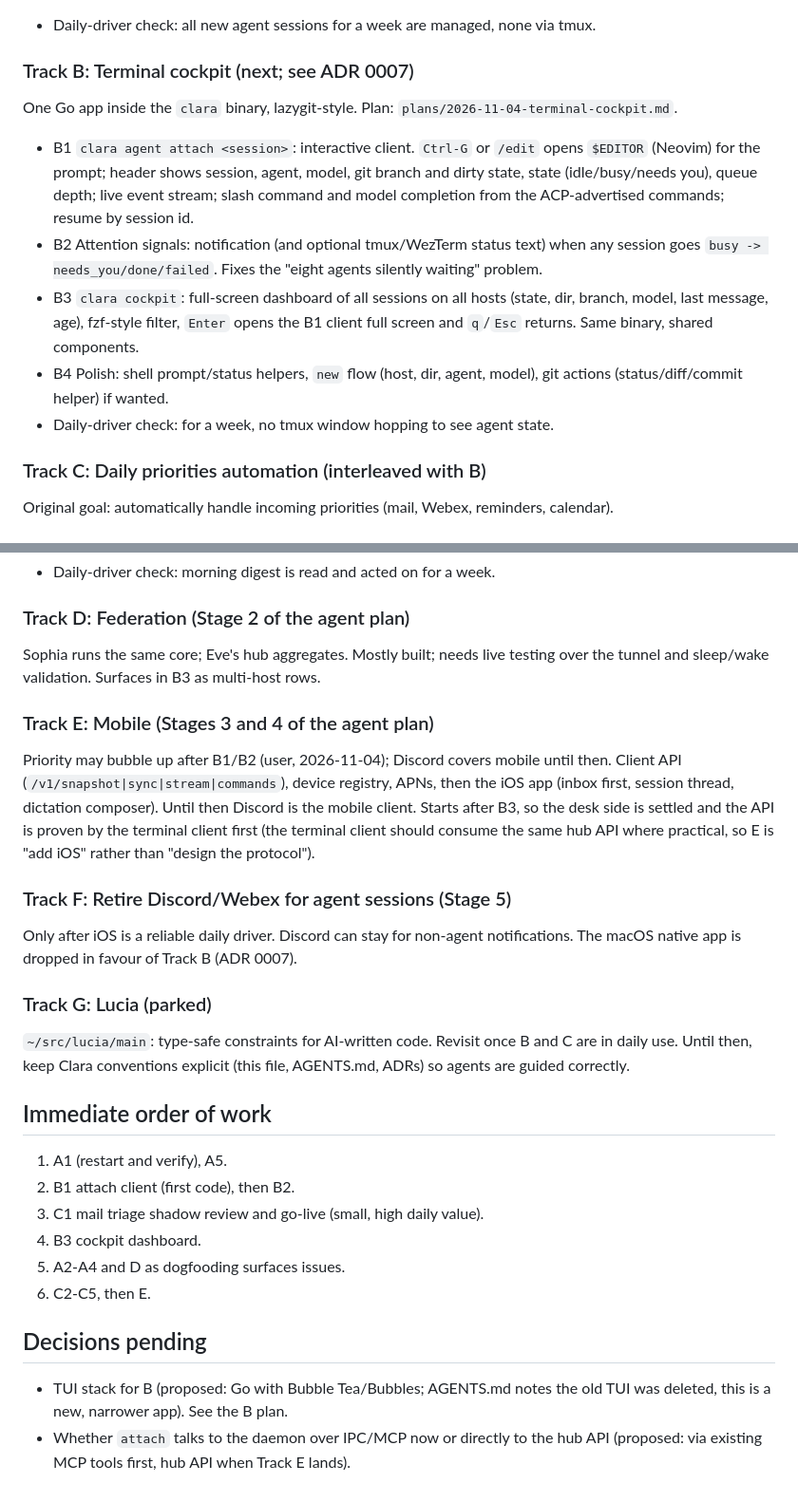
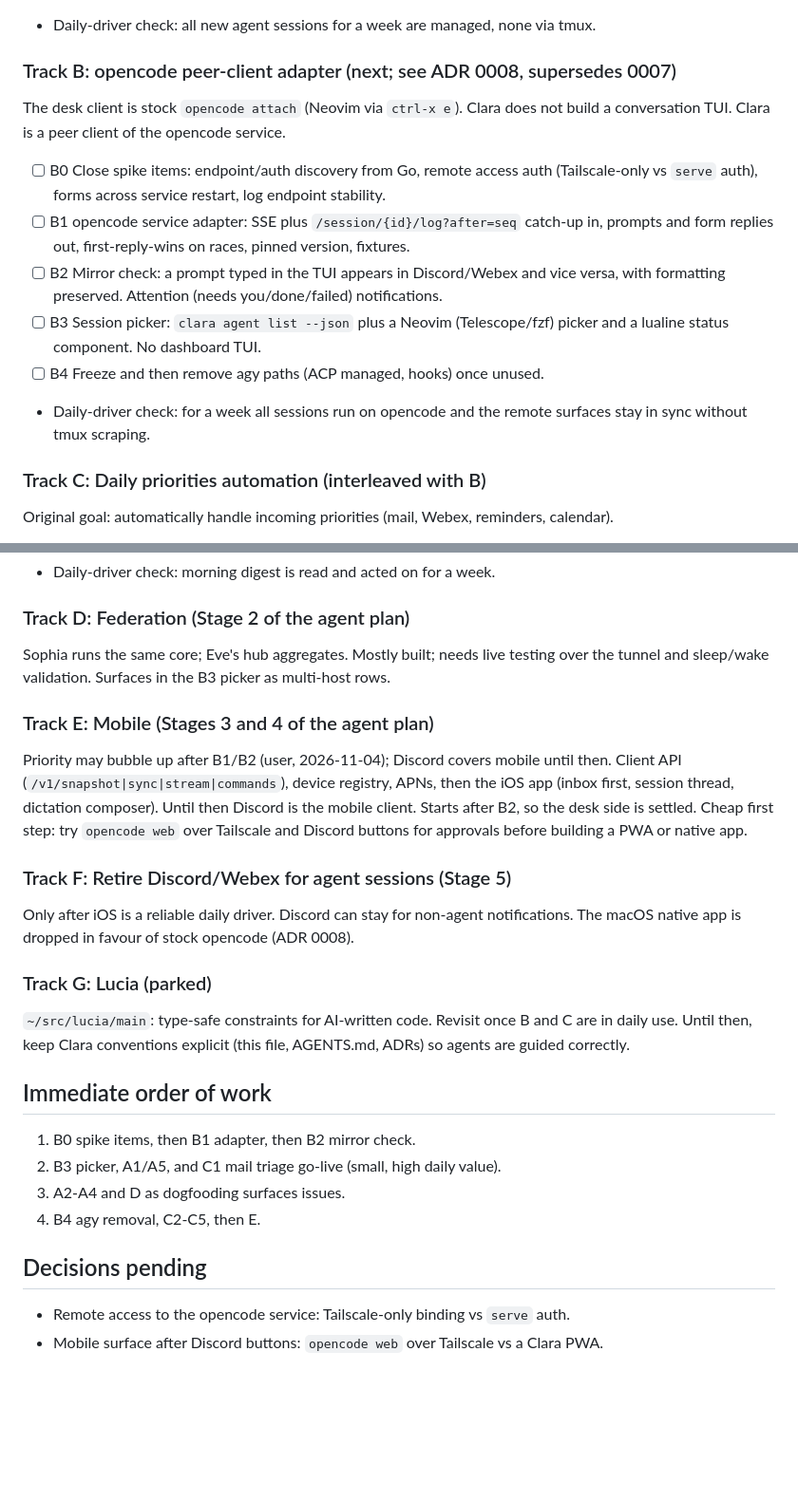
Before and after one commit to brightpuddle/clara, a Markdown page: docs/ROADMAP.md, 2 parts joined by grey strips. Shown at 95% size. Drawn GitHub-style; blank space fills up the shorter version.

Commit message:
docs(roadmap): pivot Track B to opencode peer client

```diff
--- a/docs/ROADMAP.md
+++ b/docs/ROADMAP.md
@@ -56,21 +56,21 @@ Stage 1 is merged and dogfooded on Eve. Finish the rough edges as they bite.
 - [ ] A5 Put live `~/.config/clara/scripts` under version control (or symlink from the repo).
 - Daily-driver check: all new agent sessions for a week are managed, none via tmux.
 
-### Track B: Terminal cockpit (next; see ADR 0007)
-One Go app inside the `clara` binary, lazygit-style. Plan: `plans/2026-11-04-terminal-cockpit.md`.
-- B1 `clara agent attach <session>`: interactive client. `Ctrl-G` or `/edit` opens
-  `$EDITOR` (Neovim) for the prompt; header shows session, agent, model, git branch
-  and dirty state, state (idle/busy/needs you), queue depth; live event stream; slash
-  command and model completion from the ACP-advertised commands; resume by session id.
-- B2 Attention signals: notification (and optional tmux/WezTerm status text) when any
-  session goes `busy -> needs_you/done/failed`. Fixes the "eight agents silently
-  waiting" problem.
-- B3 `clara cockpit`: full-screen dashboard of all sessions on all hosts (state, dir,
-  branch, model, last message, age), fzf-style filter, `Enter` opens the B1 client
-  full screen and `q`/`Esc` returns. Same binary, shared components.
-- B4 Polish: shell prompt/status helpers, `new` flow (host, dir, agent, model),
-  git actions (status/diff/commit helper) if wanted.
-- Daily-driver check: for a week, no tmux window hopping to see agent state.
+### Track B: opencode peer-client adapter (next; see ADR 0008, supersedes 0007)
+The desk client is stock `opencode attach` (Neovim via `ctrl-x e`). Clara does not
+build a conversation TUI. Clara is a peer client of the opencode service.
+- [ ] B0 Close spike items: endpoint/auth discovery from Go, remote access auth
+      (Tailscale-only vs `serve` auth), forms across service restart, log endpoint
+      stability.
+- [ ] B1 opencode service adapter: SSE plus `/session/{id}/log?after=seq` catch-up in,
+      prompts and form replies out, first-reply-wins on races, pinned version, fixtures.
+- [ ] B2 Mirror check: a prompt typed in the TUI appears in Discord/Webex and vice
+      versa, with formatting preserved. Attention (needs you/done/failed) notifications.
+- [ ] B3 Session picker: `clara agent list --json` plus a Neovim (Telescope/fzf) picker
+      and a lualine status component. No dashboard TUI.
+- [ ] B4 Freeze and then remove agy paths (ACP managed, hooks) once unused.
+- Daily-driver check: for a week all sessions run on opencode and the remote surfaces
+  stay in sync without tmux scraping.
 
 ### Track C: Daily priorities automation (interleaved with B)
 Original goal: automatically handle incoming priorities (mail, Webex, reminders,
@@ -87,19 +87,18 @@ calendar).
 
 ### Track D: Federation (Stage 2 of the agent plan)
 Sophia runs the same core; Eve's hub aggregates. Mostly built; needs live testing
-over the tunnel and sleep/wake validation. Surfaces in B3 as multi-host rows.
+over the tunnel and sleep/wake validation. Surfaces in the B3 picker as multi-host rows.
 
 ### Track E: Mobile (Stages 3 and 4 of the agent plan)
 Priority may bubble up after B1/B2 (user, 2026-11-04); Discord covers mobile until then.
 Client API (`/v1/snapshot|sync|stream|commands`), device registry, APNs, then the
 iOS app (inbox first, session thread, dictation composer). Until then Discord is the
-mobile client. Starts after B3, so the desk side is settled and the API is proven by
-the terminal client first (the terminal client should consume the same hub API where
-practical, so E is "add iOS" rather than "design the protocol").
+mobile client. Starts after B2, so the desk side is settled. Cheap first step: try `opencode web`
+over Tailscale and Discord buttons for approvals before building a PWA or native app.
 
 ### Track F: Retire Discord/Webex for agent sessions (Stage 5)
 Only after iOS is a reliable daily driver. Discord can stay for non-agent
-notifications. The macOS native app is dropped in favour of Track B (ADR 0007).
+notifications. The macOS native app is dropped in favour of stock opencode (ADR 0008).
 
 ### Track G: Lucia (parked)
 `~/src/lucia/main`: type-safe constraints for AI-written code. Revisit once B and C
@@ -108,16 +107,12 @@ ADRs) so agents are guided correctly.
 
 ## Immediate order of work
 
-1. A1 (restart and verify), A5.
-2. B1 attach client (first code), then B2.
-3. C1 mail triage shadow review and go-live (small, high daily value).
-4. B3 cockpit dashboard.
-5. A2-A4 and D as dogfooding surfaces issues.
-6. C2-C5, then E.
+1. B0 spike items, then B1 adapter, then B2 mirror check.
+2. B3 picker, A1/A5, and C1 mail triage go-live (small, high daily value).
+3. A2-A4 and D as dogfooding surfaces issues.
+4. B4 agy removal, C2-C5, then E.
 
 ## Decisions pending
 
-- TUI stack for B (proposed: Go with Bubble Tea/Bubbles; AGENTS.md notes the old
-  TUI was deleted, this is a new, narrower app). See the B plan.
-- Whether `attach` talks to the daemon over IPC/MCP now or directly to the hub API
-  (proposed: via existing MCP tools first, hub API when Track E lands).
+- Remote access to the opencode service: Tailscale-only binding vs `serve` auth.
+- Mobile surface after Discord buttons: `opencode web` over Tailscale vs a Clara PWA.
```
Also changed, not shown: other parts of docs/ROADMAP.md (+1 -1 lines).
